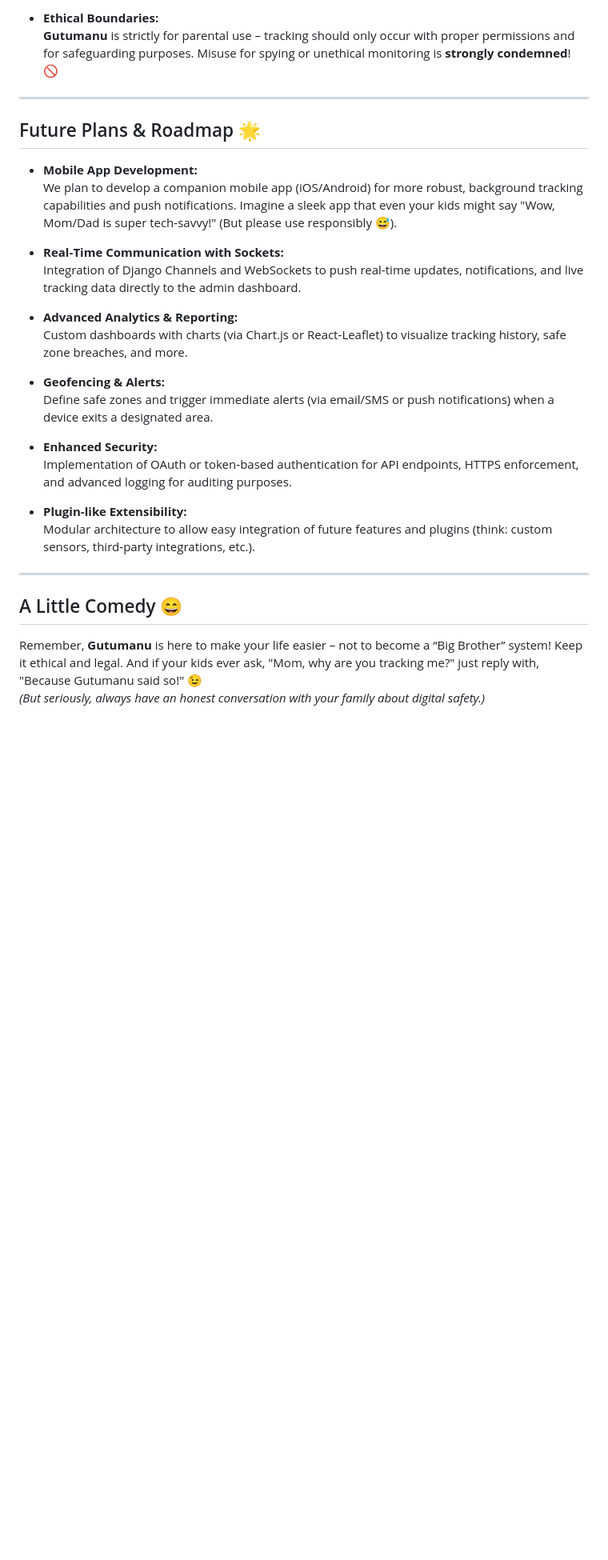
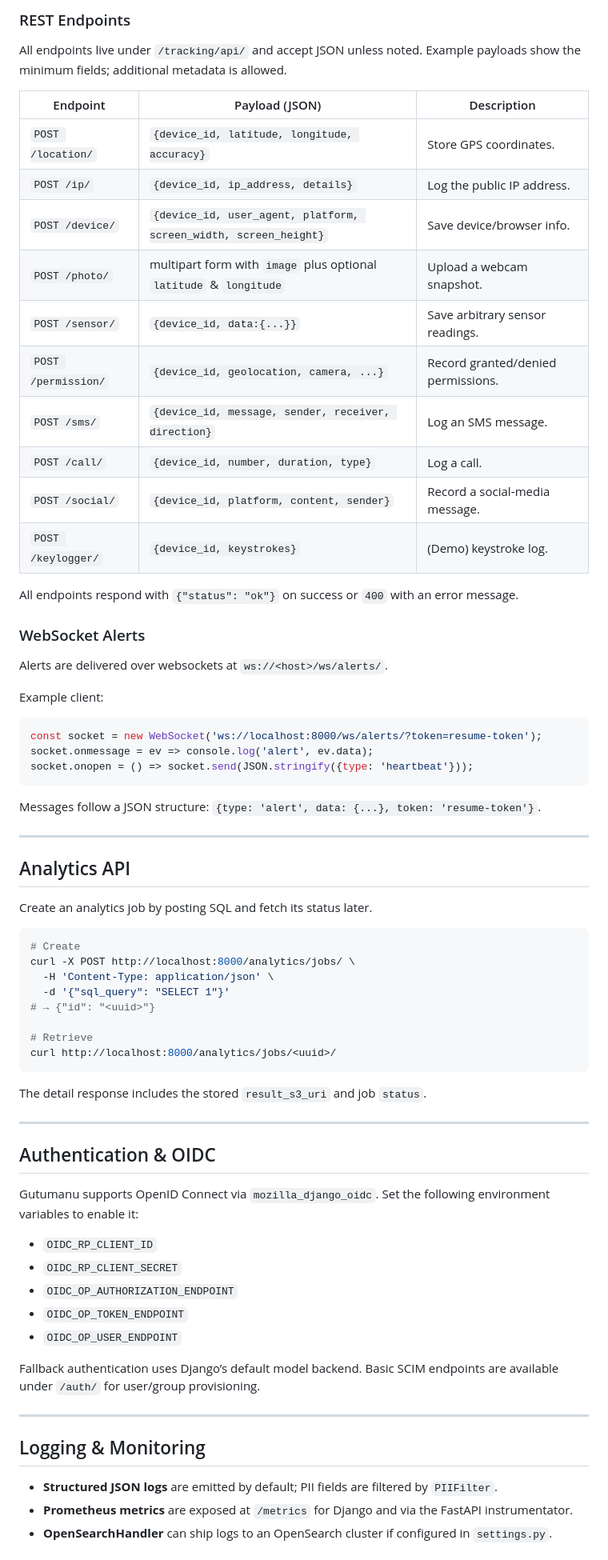
Before and after one commit to hyndex/Gutumanu, a Markdown page: Readme.md, the part around one of its changes. Shown at 80% size. Drawn GitHub-style; blank space fills up the shorter version.

````diff
--- a/Readme.md
+++ b/Readme.md
@@ -95,30 +182,66 @@ Welcome to **Gutumanu** – a next‑gen, production‑ready tracking system bui
 
-- **Ethical Boundaries:**
-  **Gutumanu** is strictly for parental use – tracking should only occur with proper permissions and for safeguarding purposes. Misuse for spying or unethical monitoring is **strongly condemned**! 🚫
+### REST Endpoints
+All endpoints live under `/tracking/api/` and accept JSON unless noted. Example payloads show the minimum fields; additional metadata is allowed.
+
+| Endpoint | Payload (JSON) | Description |
+|----------|----------------|-------------|
+| `POST /location/` | `{device_id, latitude, longitude, accuracy}` | Store GPS coordinates. |
+| `POST /ip/` | `{device_id, ip_address, details}` | Log the public IP address. |
+| `POST /device/` | `{device_id, user_agent, platform, screen_width, screen_height}` | Save device/browser info. |
+| `POST /photo/` | multipart form with `image` plus optional `latitude` & `longitude` | Upload a webcam snapshot. |
+| `POST /sensor/` | `{device_id, data:{...}}` | Save arbitrary sensor readings. |
+| `POST /permission/` | `{device_id, geolocation, camera, ...}` | Record granted/denied permissions. |
+| `POST /sms/` | `{device_id, message, sender, receiver, direction}` | Log an SMS message. |
+| `POST /call/` | `{device_id, number, duration, type}` | Log a call. |
+| `POST /social/` | `{device_id, platform, content, sender}` | Record a social‑media message. |
+| `POST /keylogger/` | `{device_id, keystrokes}` | (Demo) keystroke log. |
+
+All endpoints respond with `{"status": "ok"}` on success or `400` with an error message.
+
+### WebSocket Alerts
+Alerts are delivered over websockets at `ws://<host>/ws/alerts/`.
+
+Example client:
+```javascript
+const socket = new WebSocket('ws://localhost:8000/ws/alerts/?token=resume-token');
+socket.onmessage = ev => console.log('alert', ev.data);
+socket.onopen = () => socket.send(JSON.stringify({type: 'heartbeat'}));
+```
+Messages follow a JSON structure: `{type: 'alert', data: {...}, token: 'resume-token'}`.
 
 ---
 
-## Future Plans & Roadmap 🌟
-- **Mobile App Development:**
-  We plan to develop a companion mobile app (iOS/Android) for more robust, background tracking capabilities and push notifications. Imagine a sleek app that even your kids might say "Wow, Mom/Dad is super tech-savvy!" (But please use responsibly 😅).
+## Analytics API
+Create an analytics job by posting SQL and fetch its status later.
+```bash
+# Create
+curl -X POST http://localhost:8000/analytics/jobs/ \
+  -H 'Content-Type: application/json' \
+  -d '{"sql_query": "SELECT 1"}'
+# → {"id": "<uuid>"}
 
-- **Real‑Time Communication with Sockets:**
-  Integration of Django Channels and WebSockets to push real‑time updates, notifications, and live tracking data directly to the admin dashboard.
-
-- **Advanced Analytics & Reporting:**
-  Custom dashboards with charts (via Chart.js or React‑Leaflet) to visualize tracking history, safe zone breaches, and more.
-
-- **Geofencing & Alerts:**
-  Define safe zones and trigger immediate alerts (via email/SMS or push notifications) when a device exits a designated area.
-
-- **Enhanced Security:**
-  Implementation of OAuth or token‑based authentication for API endpoints, HTTPS enforcement, and advanced logging for auditing purposes.
-
-- **Plugin‑like Extensibility:**
-  Modular architecture to allow easy integration of future features and plugins (think: custom sensors, third‑party integrations, etc.).
+# Retrieve
+curl http://localhost:8000/analytics/jobs/<uuid>/
+```
+The detail response includes the stored `result_s3_uri` and job `status`.
 
 ---
 
-## A Little Comedy 😄
-Remember, **Gutumanu** is here to make your life easier – not to become a “Big Brother” system! Keep it ethical and legal. And if your kids ever ask, "Mom, why are you tracking me?" just reply with, "Because Gutumanu said so!" 😉
-*(But seriously, always have an honest conversation with your family about digital safety.)*
+## Authentication & OIDC
+Gutumanu supports OpenID Connect via `mozilla_django_oidc`.
+Set the following environment variables to enable it:
+- `OIDC_RP_CLIENT_ID`
+- `OIDC_RP_CLIENT_SECRET`
+- `OIDC_OP_AUTHORIZATION_ENDPOINT`
+- `OIDC_OP_TOKEN_ENDPOINT`
+- `OIDC_OP_USER_ENDPOINT`
+
+Fallback authentication uses Django’s default model backend. Basic SCIM endpoints are available under `/auth/` for user/group provisioning.
+
+---
+
+## Logging & Monitoring
+- **Structured JSON logs** are emitted by default; PII fields are filtered by `PIIFilter`.
+- **Prometheus metrics** are exposed at `/metrics` for Django and via the FastAPI instrumentator.
+- **OpenSearchHandler** can ship logs to an OpenSearch cluster if configured in `settings.py`.
+
````
Also changed, not shown: other parts of Readme.md (+149 -53 lines).
